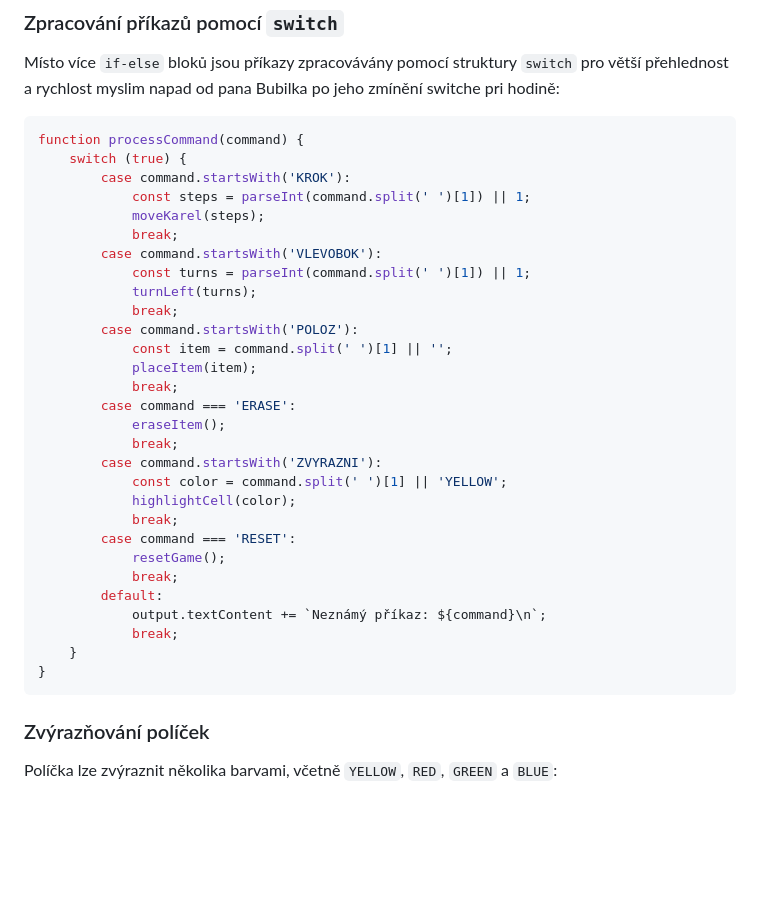
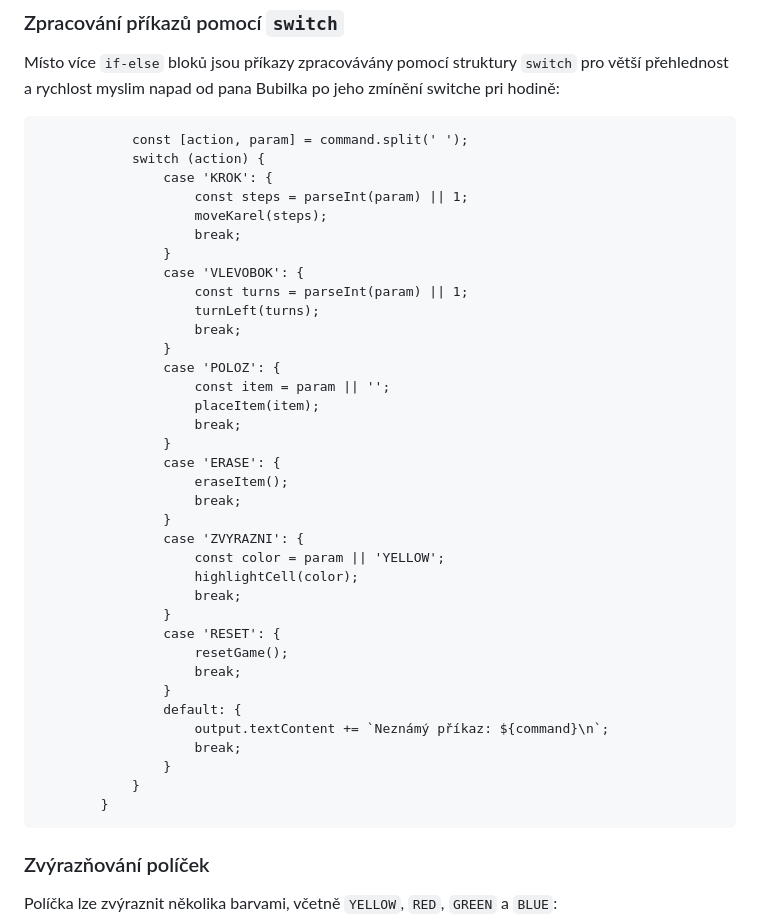
Before and after one commit to Rdyst/KarelBarel, a Markdown page: README.md, the part around the change. Rendered like a GitHub page; blank space fills up the shorter version.

````diff
--- a/README.md
+++ b/README.md
@@ -22,36 +22,43 @@ Vyzkoušet si ho mužete zde https://rdyst.github.io/KarelBarel/
 Místo více `if-else` bloků jsou příkazy zpracovávány pomocí struktury `switch` pro větší přehlednost a rychlost myslim
 napad od pana Bubilka po jeho zmínění switche pri hodině:
 
-```javascript
-function processCommand(command) {
-    switch (true) {
-        case command.startsWith('KROK'):
-            const steps = parseInt(command.split(' ')[1]) || 1;
-            moveKarel(steps);
-            break;
-        case command.startsWith('VLEVOBOK'):
-            const turns = parseInt(command.split(' ')[1]) || 1;
-            turnLeft(turns);
-            break;
-        case command.startsWith('POLOZ'):
-            const item = command.split(' ')[1] || '';
-            placeItem(item);
-            break;
-        case command === 'ERASE':
-            eraseItem();
-            break;
-        case command.startsWith('ZVYRAZNI'):
-            const color = command.split(' ')[1] || 'YELLOW';
-            highlightCell(color);
-            break;
-        case command === 'RESET':
-            resetGame();
-            break;
-        default:
-            output.textContent += `Neznámý příkaz: ${command}\n`;
-            break;
-    }
-}
+```function processCommand(command) {
+            const [action, param] = command.split(' ');
+            switch (action) {
+                case 'KROK': {
+                    const steps = parseInt(param) || 1;
+                    moveKarel(steps);
+                    break;
+                }
+                case 'VLEVOBOK': {
+                    const turns = parseInt(param) || 1;
+                    turnLeft(turns);
+                    break;
+                }
+                case 'POLOZ': {
+                    const item = param || '';
+                    placeItem(item);
+                    break;
+                }
+                case 'ERASE': {
+                    eraseItem();
+                    break;
+                }
+                case 'ZVYRAZNI': {
+                    const color = param || 'YELLOW';
+                    highlightCell(color);
+                    break;
+                }
+                case 'RESET': {
+                    resetGame();
+                    break;
+                }
+                default: {
+                    output.textContent += `Neznámý příkaz: ${command}\n`;
+                    break;
+                }
+            }
+        }
 ```
 
 ### Zvýrazňování políček
````
